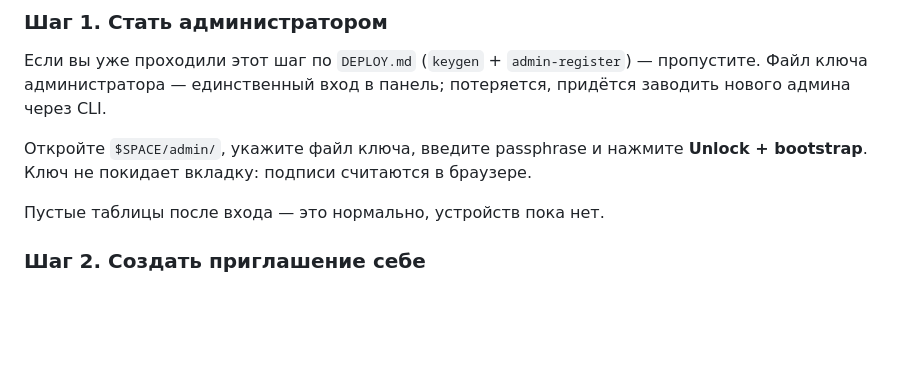
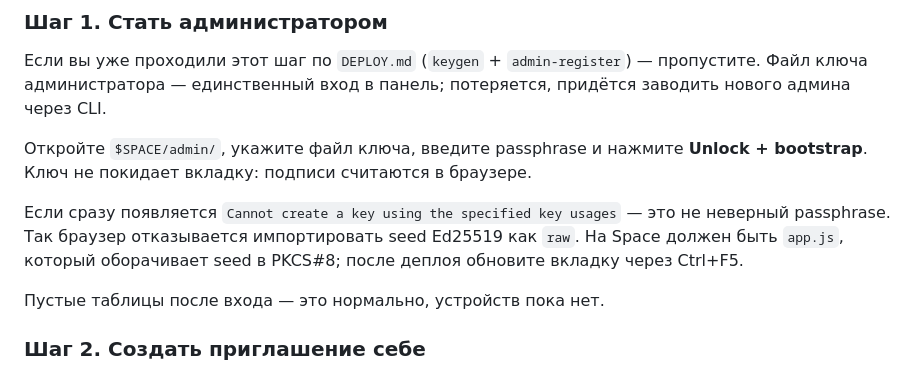
Before and after one commit to Nergan/cutaway, a Markdown page: another/GETTING-STARTED.md, the part around the change. Drawn GitHub-style; blank space fills up the shorter version.

Commit message:
another: описать ошибку Unlock в GETTING-STARTED
Та же формулировка WebCrypto, что ломала админку до PKCS#8, чтобы не
принимать её за неверный passphrase.

Co-authored-by: Cursor <cursoragent@cursor.com>

```diff
--- a/another/GETTING-STARTED.md
+++ b/another/GETTING-STARTED.md
@@ -104,6 +104,11 @@ curl.exe -s "$WORKER/health"
 
 Откройте `$SPACE/admin/`, укажите файл ключа, введите passphrase и нажмите
 **Unlock + bootstrap**. Ключ не покидает вкладку: подписи считаются в браузере.
+
+Если сразу появляется `Cannot create a key using the specified key usages` —
+это не неверный passphrase. Так браузер отказывается импортировать seed
+Ed25519 как `raw`. На Space должен быть `app.js`, который оборачивает seed в
+PKCS#8; после деплоя обновите вкладку через Ctrl+F5.
 
 Пустые таблицы после входа — это нормально, устройств пока нет.
 
```
